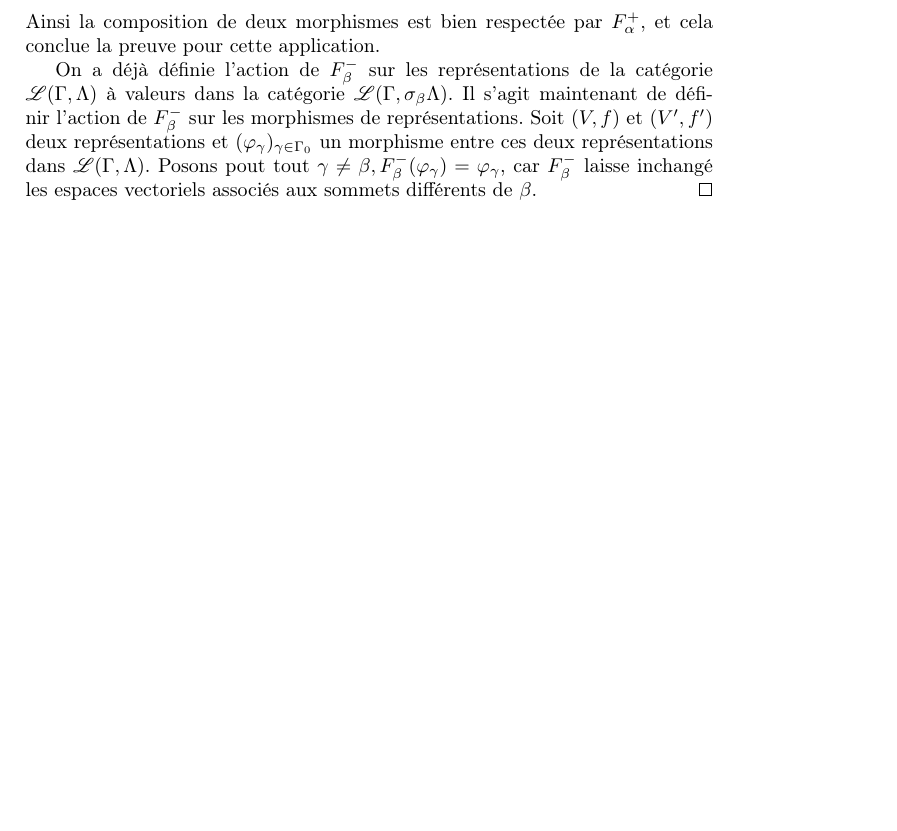
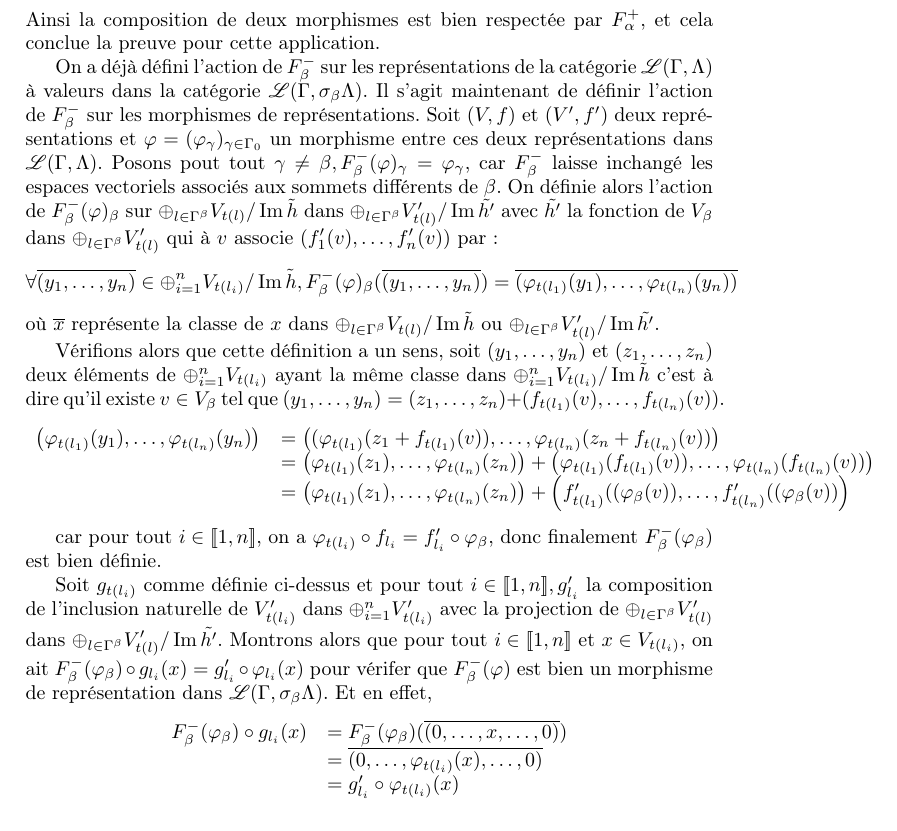
Before and after one commit to artichaut/ter, a LaTeX paper (rapport.tex): part of page 6 of 8 before the commit and part of page 6 of 9 after it, cut so that both start at the same text, the shorter picture padded with empty space. Compiled offline with pdfLaTeX.

Commit message:
suite dem F-

```diff
--- a/rapport.tex
+++ b/rapport.tex
@@ -207,8 +207,37 @@ Le morphisme identité de $(V,f)$ est donc bien envoyé sur le morphisme identit
 \]
 Ainsi la composition de deux morphismes est bien respectée par $F_{\alpha}^{+}$, et cela conclue la preuve pour cette application.
 
-On a déjà définie l'action de $F_{\beta}^{-}$ sur les représentations de la catégorie $\mathscr L(\Gamma,\Lambda)$ à valeurs dans la catégorie $\mathscr L(\Gamma,\sigma_{\beta}\Lambda)$. Il s'agit maintenant de définir l'action de $F_{\beta}^{-}$ sur les morphismes de représentations. Soit $(V,f)$ et $(V',f')$ deux représentations et $(\varphi_{\gamma})_{\gamma \in \Gamma_{0}}$ un morphisme entre ces deux représentations dans $\mathscr L(\Gamma,\Lambda)$. Posons pout tout $\gamma \neq \beta, F_{\beta}^{-}(\varphi_{\gamma}) = \varphi_{\gamma}$, car $F_{\beta}^{-}$ laisse inchangé les espaces vectoriels associés aux sommets différents de $\beta$.
+On a déjà défini l'action de $F_{\beta}^{-}$ sur les représentations de la catégorie $\mathscr L(\Gamma,\Lambda)$ à valeurs dans la catégorie $\mathscr L(\Gamma,\sigma_{\beta}\Lambda)$. Il s'agit maintenant de définir l'action de $F_{\beta}^{-}$ sur les morphismes de représentations. Soit $(V,f)$ et $(V',f')$ deux représentations et $\varphi = (\varphi_{\gamma})_{\gamma \in \Gamma_{0}}$ un morphisme entre ces deux représentations dans $\mathscr L(\Gamma,\Lambda)$. Posons pout tout $\gamma \neq \beta, F_{\beta}^{-}(\varphi)_{\gamma} = \varphi_{\gamma}$, car $F_{\beta}^{-}$ laisse inchangé les espaces vectoriels associés aux sommets différents de $\beta$. On définie alors l'action de  $F^{-}_{\beta}(\varphi)_{\beta}$ sur $\oplus_{l \in \Gamma^{\beta}} V_{t(l)} / \Img \tilde{h}$  dans $\oplus_{l \in \Gamma^{\beta}} V'_{t(l)} / \Img \tilde{h'}$ avec $\tilde{h'}$ la fonction de $V_{\beta}$ dans  $\oplus_{l \in \Gamma^{\beta}} V'_{t(l)}$ qui à $v$ associe $(f'_{1}(v), \dots , f'_{n}(v))$ par :
+\[
+\forall \overline{(y_{1}, \dots, y_{n})} \in  \oplus_{ i=1}^{n} V_{t(l_{i})} / \Img \tilde{h},  F_{\beta}^{-}(\varphi)_{\beta}(\overline{(y_{1}, \dots, y_{n})}) = \overline{(\varphi_{t(l_{1})}(y_{1}), \dots , \varphi_{t(l_{n})}(y_{n}))}
+\]
+où $\overline{x}$ représente la classe de $x$ dans $\oplus_{l \in \Gamma^{\beta}} V_{t(l)} / \Img \tilde{h}$ ou $\oplus_{l \in \Gamma^{\beta}} V'_{t(l)} / \Img \tilde{h'}$.
+
+Vérifions alors que cette définition a un sens, soit $(y_{1}, \dots, y_{n})$ et $(z_{1}, \dots , z_{n})$ deux éléments de $\oplus_{i=1}^{n} V_{t(l_{i})}$ ayant la même classe dans $\oplus_{i=1}^{n} V_{t(l_{i})} / \Img \tilde{h}$ c'est à dire qu'il existe $v \in V_{\beta}$ tel que  $(y_{1}, \dots, y_{n}) = (z_{1}, \dots , z_{n}) + (f_{t(l_{1})}(v), \dots, f_{t(l_{n})}(v))$.
+\[
+\begin{array}{ll}
+  \left(\varphi_{t(l_{1})}(y_{1}), \dots, \varphi_{t(l_{n})}(y_{n}) \right) &= \left((\varphi_{t(l_{1})}(z_{1} + f_{t(l_{1})}(v)), \dots, \varphi_{t(l_{n})}(z_{n} + f_{t(l_{n})}(v))\right) \\
+  &= \left(\varphi_{t(l_{1})}(z_{1}), \dots, \varphi_{t(l_{n})}(z_{n})\right) + \left(\varphi_{t(l_{1})}(f_{t(l_{1})}(v)), \dots, \varphi_{t(l_{n})}(f_{t(l_{n})}(v)) \right)\\
+&= \left(\varphi_{t(l_{1})}(z_{1}), \dots, \varphi_{t(l_{n})}(z_{n})\right) + \left(f'_{t(l_{1})}((\varphi_{\beta}(v)), \dots, f'_{t(l_{n})}((\varphi_{\beta}(v)) \right)
+\end{array}
+\]
+
+ car pour tout $i \in [\![1,n]\!]$, on a $\varphi_{t(l_{i})} \circ f_{l_{i}} = f'_{l_{i}} \circ \varphi_{\beta} $, donc finalement $F_{\beta}^{-}(\varphi_{\beta})$ est bien définie.
+
+
+Soit $g_{t(l_{i})}$ comme définie ci-dessus et  pour tout  $i\in[\![1,n]\!],g'_{l_{i}}$ la composition de l'inclusion naturelle de $V'_{t(l_{i})}$ dans $\oplus_{i = 1}^{n} V'_{t(l_{i})}$ avec la projection de $\oplus_{l \in \Gamma^{\beta}} V'_{t(l)}$ dans $\oplus_{l \in \Gamma^{\beta}} V'_{t(l)} / \Img \tilde{h'}$. Montrons alors que pour tout $i \in [\![1,n]\!]$ et $x \in V_{t(l_{i})}$, on ait $F^{-}_{\beta}(\varphi_{\beta}) \circ g_{l_{i}}(x)  = g'_{l_{i}} \circ \varphi_{l_{i}}(x)$ pour vérifer que $F_{\beta}^{-}(\varphi)$ est bien un morphisme de représentation dans $\mathscr L(\Gamma,\sigma_{\beta}\Lambda)$. Et en effet,
+\[
+\begin{array}{ll}
+  F^{-}_{\beta}(\varphi_{\beta}) \circ g_{l_{i}}(x) &= F^{-}_{\beta}(\varphi_{\beta})(\overline{(0, \dots, x, \dots, 0)}) \\
+                                                    &= \overline{(0, \dots, \varphi_{t(l_{i})}(x),\dots,0)} \\
+                                                    &= g'_{l_{i}} \circ \varphi_{t(l_{i})}(x)
+\end{array}
+\]
+
+
+
 \end{proof}
+
 \begin{defi}
 	Soit $\beta\in\Gamma_{0}$ une source suivant l'orientation $\Lambda$, alors $\beta$ est un puits suivant l'orientation $\sigma_{\beta}\Lambda$. On peut donc définir le foncteur : $F_{\beta}^{-}F_{\beta}^{+}:\mathscr{L}(\Gamma,\Lambda)\rightarrow\mathscr{L}(\Gamma,\Lambda).$ Soit $(V,f)\in\mathscr{L}(\Gamma,\Lambda)$, on note $(Z,h)=F_{\beta}^{-}F_{\beta}^{+}(V,f)$ l'image de $(V,f)$ par $F_{\beta}^{-}F_{\beta}^{+}$ et on construit alors une application $i_{V}^{\beta}:(Z,h)\rightarrow (V,f)$ de la manière suivante :
 	\[
```
Also changed, not shown: rapport.tex (5 more changed lines).
